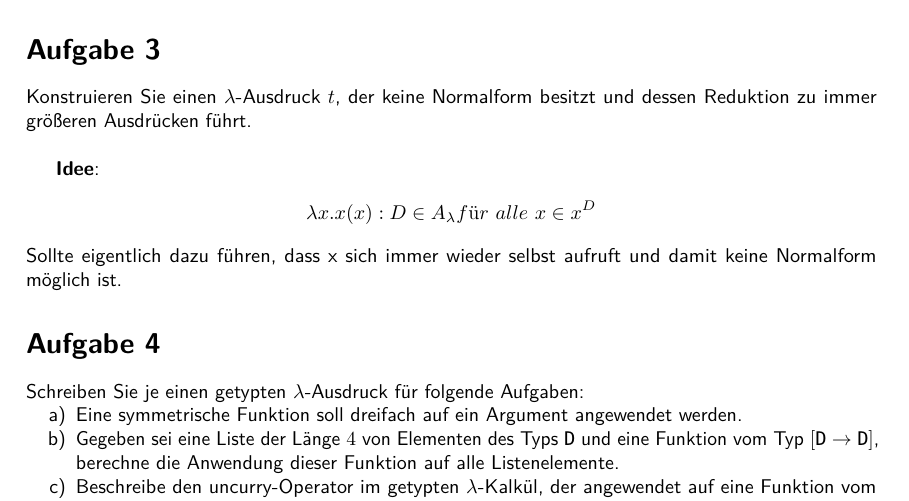
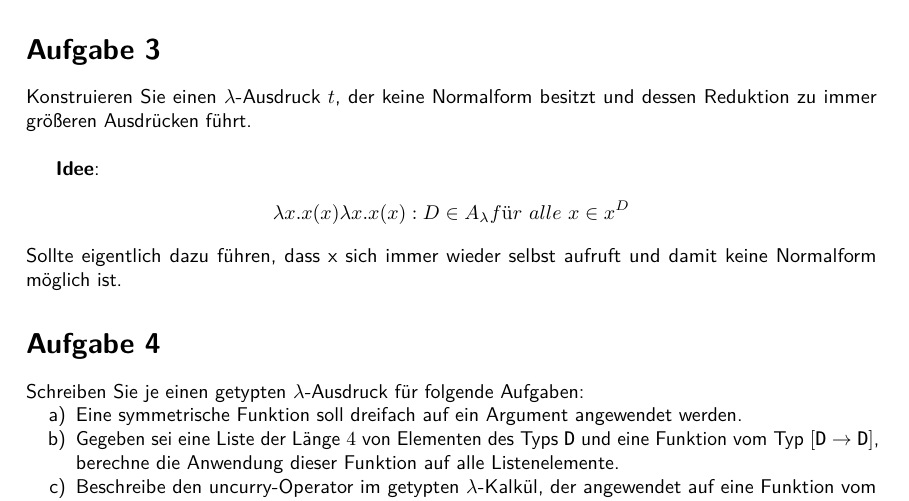
Before and after one commit to TobiHoeppner/SemantikVonProgrammiersprachen, a LaTeX problem sheet (uebung/u9/u9.tex): part of the page, cut so that both start at the same text. Compiled offline with pdfLaTeX; a LaTeX package or settings file that is missing is left out.

Commit message:
Update u9.tex

```diff
--- a/uebung/u9/u9.tex
+++ b/uebung/u9/u9.tex
@@ -118,7 +118,7 @@ Konstruieren Sie einen $\lambda$-Ausdruck $t$, der keine Normalform besitzt und
 
 \textbf{Idee}:
 \begin{align*}
-\lambda x. x (x): D \in A_\lambda für\ alle\ x \in x^D
+\lambda x. x (x) \lambda x. x (x) : D \in A_\lambda für\ alle\ x \in x^D
 \end{align*}
 Sollte eigentlich dazu führen, dass x sich immer wieder selbst aufruft und damit keine Normalform möglich ist.
 
```
